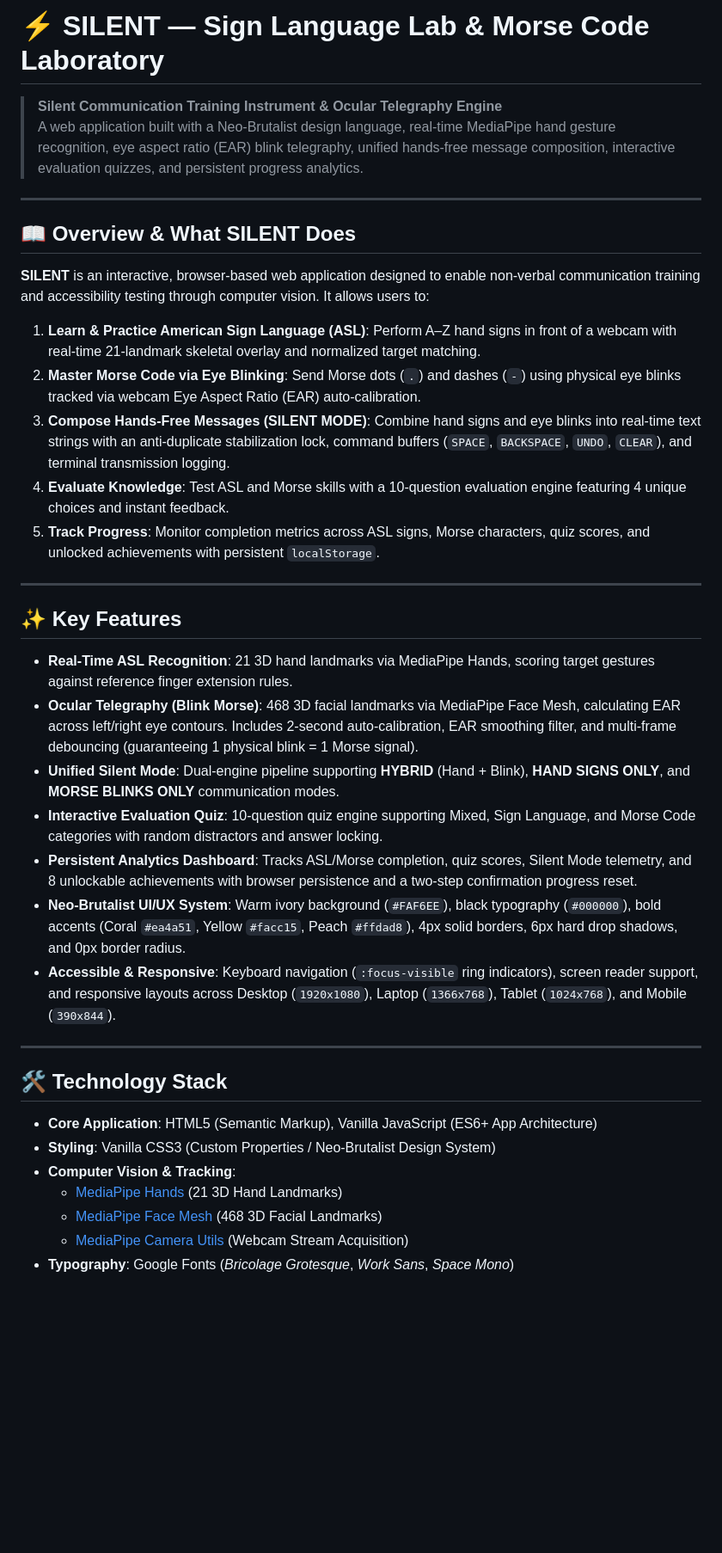
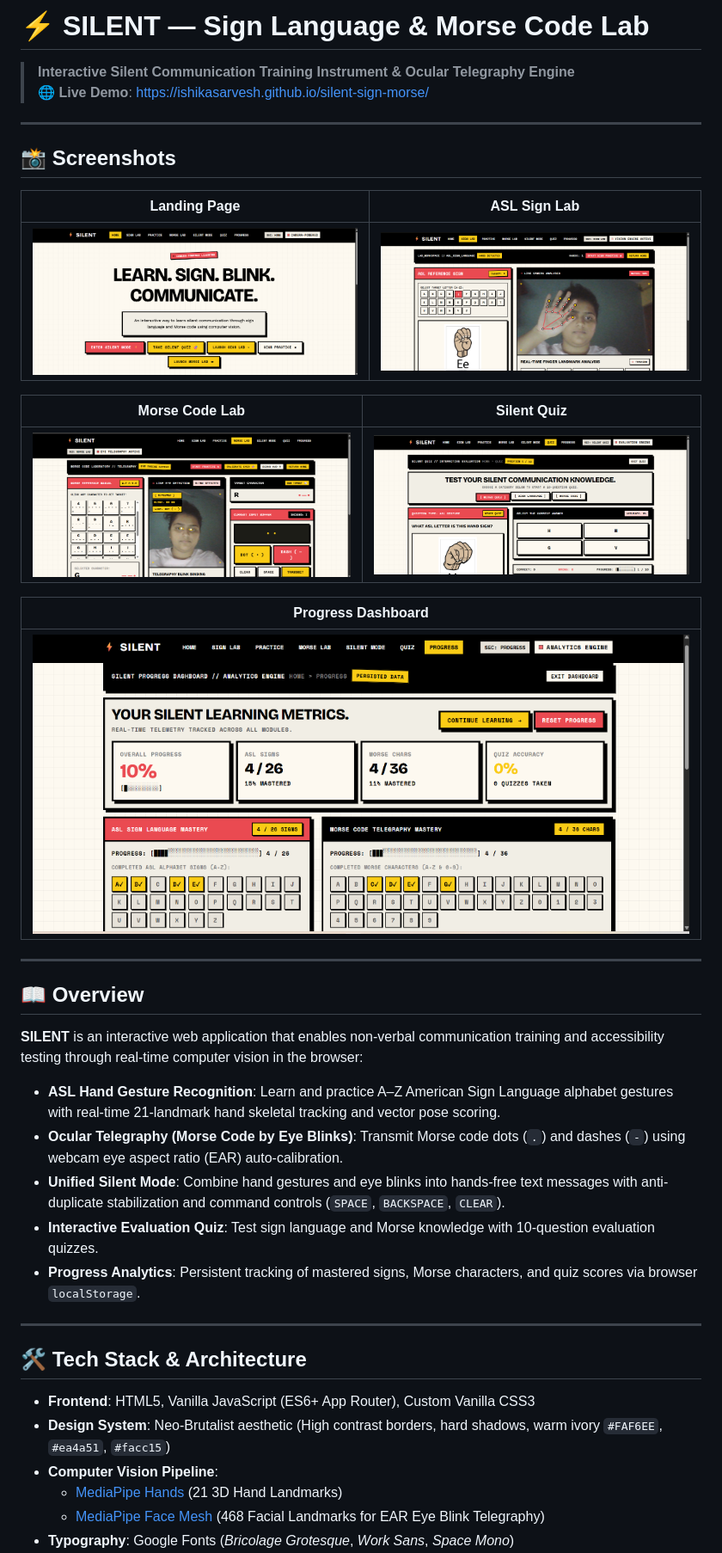
Before and after one commit to Ishikasarvesh/silent-sign-morse, a Markdown page: README.md, the part around one of its changes. Shown at 86% size. Rendered like a GitHub page; pictures changed too: assets/screenshots/landing-page.png (added), assets/screenshots/morse-lab.png (added), assets/screenshots/progress-dashboard.png (added); blank space fills up the shorter version.

Commit message:
Complete Sign Language and Morse Code Website

```diff
--- a/README.md
+++ b/README.md
@@ -1,40 +1,43 @@
-# ⚡ SILENT — Sign Language Lab & Morse Code Laboratory
+# ⚡ SILENT — Sign Language & Morse Code Lab
 
-> **Silent Communication Training Instrument & Ocular Telegraphy Engine**
-> A web application built with a Neo-Brutalist design language, real-time MediaPipe hand gesture recognition, eye aspect ratio (EAR) blink telegraphy, unified hands-free message composition, interactive evaluation quizzes, and persistent progress analytics.
+> **Interactive Silent Communication Training Instrument & Ocular Telegraphy Engine**
+> 🌐 **Live Demo**: [https://ishikasarvesh.github.io/silent-sign-morse/](https://ishikasarvesh.github.io/silent-sign-morse/)
 
 ---
 
-## 📖 Overview & What SILENT Does
+## 📸 Screenshots
 
-**SILENT** is an interactive, browser-based web application designed to enable non-verbal communication training and accessibility testing through computer vision. It allows users to:
+| Landing Page | ASL Sign Lab |
+| :---: | :---: |
+| ![Landing Page](assets/screenshots/landing-page.png) | ![Sign Lab](assets/screenshots/sign-lab.png) |
 
-1. **Learn & Practice American Sign Language (ASL)**: Perform A–Z hand signs in front of a webcam with real-time 21-landmark skeletal overlay and normalized target matching.
-2. **Master Morse Code via Eye Blinking**: Send Morse dots (`.`) and dashes (`-`) using physical eye blinks tracked via webcam Eye Aspect Ratio (EAR) auto-calibration.
-3. **Compose Hands-Free Messages (SILENT MODE)**: Combine hand signs and eye blinks into real-time text strings with an anti-duplicate stabilization lock, command buffers (`SPACE`, `BACKSPACE`, `UNDO`, `CLEAR`), and terminal transmission logging.
-4. **Evaluate Knowledge**: Test ASL and Morse skills with a 10-question evaluation engine featuring 4 unique choices and instant feedback.
-5. **Track Progress**: Monitor completion metrics across ASL signs, Morse characters, quiz scores, and unlocked achievements with persistent `localStorage`.
+| Morse Code Lab | Silent Quiz |
+| :---: | :---: |
+| ![Morse Lab](assets/screenshots/morse-lab.png) | ![Silent Quiz](assets/screenshots/silent-quiz.png) |
+
+| Progress Dashboard |
+| :---: |
+| ![Progress Dashboard](assets/screenshots/progress-dashboard.png) |
 
 ---
 
-## ✨ Key Features
+## 📖 Overview
 
-- **Real-Time ASL Recognition**: 21 3D hand landmarks via MediaPipe Hands, scoring target gestures against reference finger extension rules.
-- **Ocular Telegraphy (Blink Morse)**: 468 3D facial landmarks via MediaPipe Face Mesh, calculating EAR across left/right eye contours. Includes 2-second auto-calibration, EAR smoothing filter, and multi-frame debouncing (guaranteeing 1 physical blink = 1 Morse signal).
-- **Unified Silent Mode**: Dual-engine pipeline supporting **HYBRID** (Hand + Blink), **HAND SIGNS ONLY**, and **MORSE BLINKS ONLY** communication modes.
-- **Interactive Evaluation Quiz**: 10-question quiz engine supporting Mixed, Sign Language, and Morse Code categories with random distractors and answer locking.
-- **Persistent Analytics Dashboard**: Tracks ASL/Morse completion, quiz scores, Silent Mode telemetry, and 8 unlockable achievements with browser persistence and a two-step confirmation progress reset.
-- **Neo-Brutalist UI/UX System**: Warm ivory background (`#FAF6EE`), black typography (`#000000`), bold accents (Coral `#ea4a51`, Yellow `#facc15`, Peach `#ffdad8`), 4px solid borders, 6px hard drop shadows, and 0px border radius.
-- **Accessible & Responsive**: Keyboard navigation (`:focus-visible` ring indicators), screen reader support, and responsive layouts across Desktop (`1920x1080`), Laptop (`1366x768`), Tablet (`1024x768`), and Mobile (`390x844`).
+**SILENT** is an interactive web application that enables non-verbal communication training and accessibility testing through real-time computer vision in the browser:
+
+- **ASL Hand Gesture Recognition**: Learn and practice A–Z American Sign Language alphabet gestures with real-time 21-landmark hand skeletal tracking and vector pose scoring.
+- **Ocular Telegraphy (Morse Code by Eye Blinks)**: Transmit Morse code dots (`.`) and dashes (`-`) using webcam eye aspect ratio (EAR) auto-calibration.
+- **Unified Silent Mode**: Combine hand gestures and eye blinks into hands-free text messages with anti-duplicate stabilization and command controls (`SPACE`, `BACKSPACE`, `CLEAR`).
+- **Interactive Evaluation Quiz**: Test sign language and Morse knowledge with 10-question evaluation quizzes.
+- **Progress Analytics**: Persistent tracking of mastered signs, Morse characters, and quiz scores via browser `localStorage`.
 
 ---
 
-## 🛠️ Technology Stack
+## 🛠️ Tech Stack & Architecture
 
-- **Core Application**: HTML5 (Semantic Markup), Vanilla JavaScript (ES6+ App Architecture)
-- **Styling**: Vanilla CSS3 (Custom Properties / Neo-Brutalist Design System)
-- **Computer Vision & Tracking**:
+- **Frontend**: HTML5, Vanilla JavaScript (ES6+ App Router), Custom Vanilla CSS3
+- **Design System**: Neo-Brutalist aesthetic (High contrast borders, hard shadows, warm ivory `#FAF6EE`, `#ea4a51`, `#facc15`)
+- **Computer Vision Pipeline**:
   - [MediaPipe Hands](https://cdn.jsdelivr.net/npm/@mediapipe/hands/hands.js) (21 3D Hand Landmarks)
-  - [MediaPipe Face Mesh](https://cdn.jsdelivr.net/npm/@mediapipe/face_mesh/face_mesh.js) (468 3D Facial Landmarks)
-  - [MediaPipe Camera Utils](https://cdn.jsdelivr.net/npm/@mediapipe/camera_utils/camera_utils.js) (Webcam Stream Acquisition)
+  - [MediaPipe Face Mesh](https://cdn.jsdelivr.net/npm/@mediapipe/face_mesh/face_mesh.js) (468 Facial Landmarks for EAR Eye Blink Telegraphy)
 - **Typography**: Google Fonts (*Bricolage Grotesque*, *Work Sans*, *Space Mono*)
```
Also changed, not shown: other parts of README.md (+31 -83 lines).
